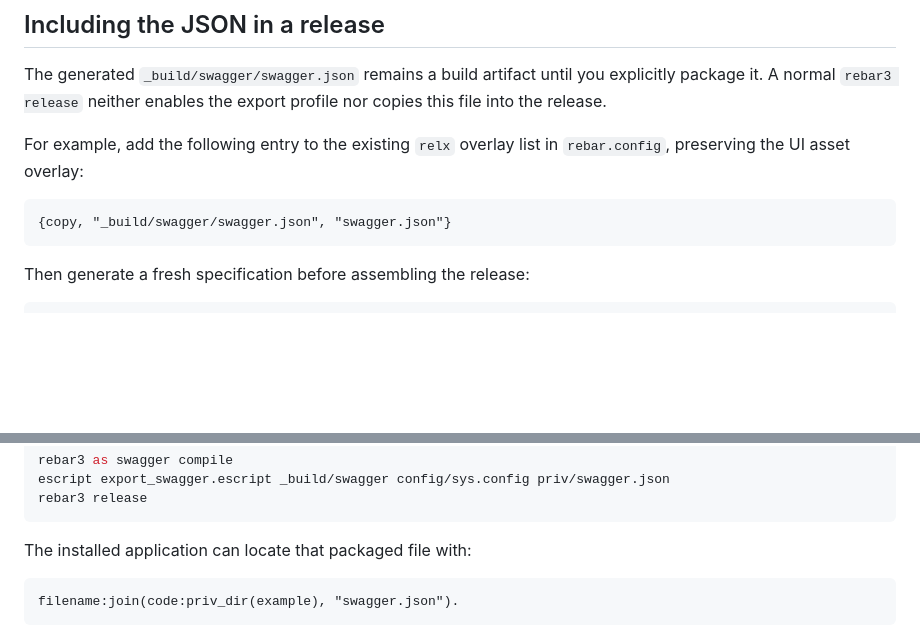
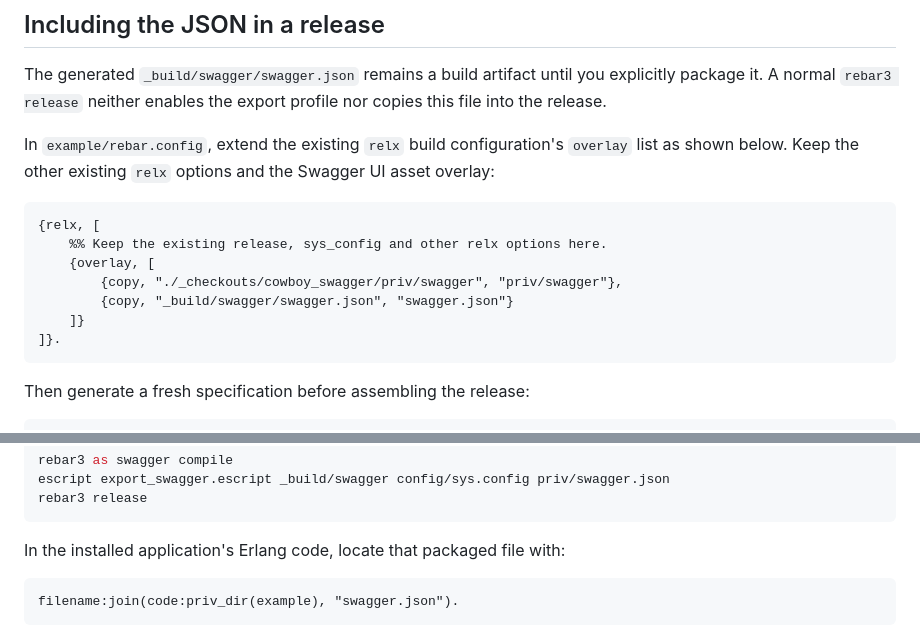
Before and after one commit to inaka/cowboy_swagger, a Markdown page: example/README.md, 2 parts joined by grey strips. Rendered like a GitHub page; blank space fills up the shorter version.

````diff
--- a/example/README.md
+++ b/example/README.md
@@ -64,11 +64,18 @@ The generated `_build/swagger/swagger.json` remains a build artifact until
 you explicitly package it. A normal `rebar3 release` neither enables the
 export profile nor copies this file into the release.
 
-For example, add the following entry to the existing `relx` overlay list in
-`rebar.config`, preserving the UI asset overlay:
+In `example/rebar.config`, extend the existing `relx` build configuration's
+`overlay` list as shown below. Keep the other existing `relx` options and the
+Swagger UI asset overlay:
 
 ```erlang
-{copy, "_build/swagger/swagger.json", "swagger.json"}
+{relx, [
+    %% Keep the existing release, sys_config and other relx options here.
+    {overlay, [
+        {copy, "./_checkouts/cowboy_swagger/priv/swagger", "priv/swagger"},
+        {copy, "_build/swagger/swagger.json", "swagger.json"}
+    ]}
+]}.
 ```
 
 Then generate a fresh specification before assembling the release:
@@ -93,7 +100,7 @@ escript export_swagger.escript _build/swagger config/sys.config priv/swagger.jso
 rebar3 release
 ```
 
-The installed application can locate that packaged file with:
+In the installed application's Erlang code, locate that packaged file with:
 
 ```erlang
 filename:join(code:priv_dir(example), "swagger.json").
````
Also changed, not shown: README.md (+29 -11 lines).
